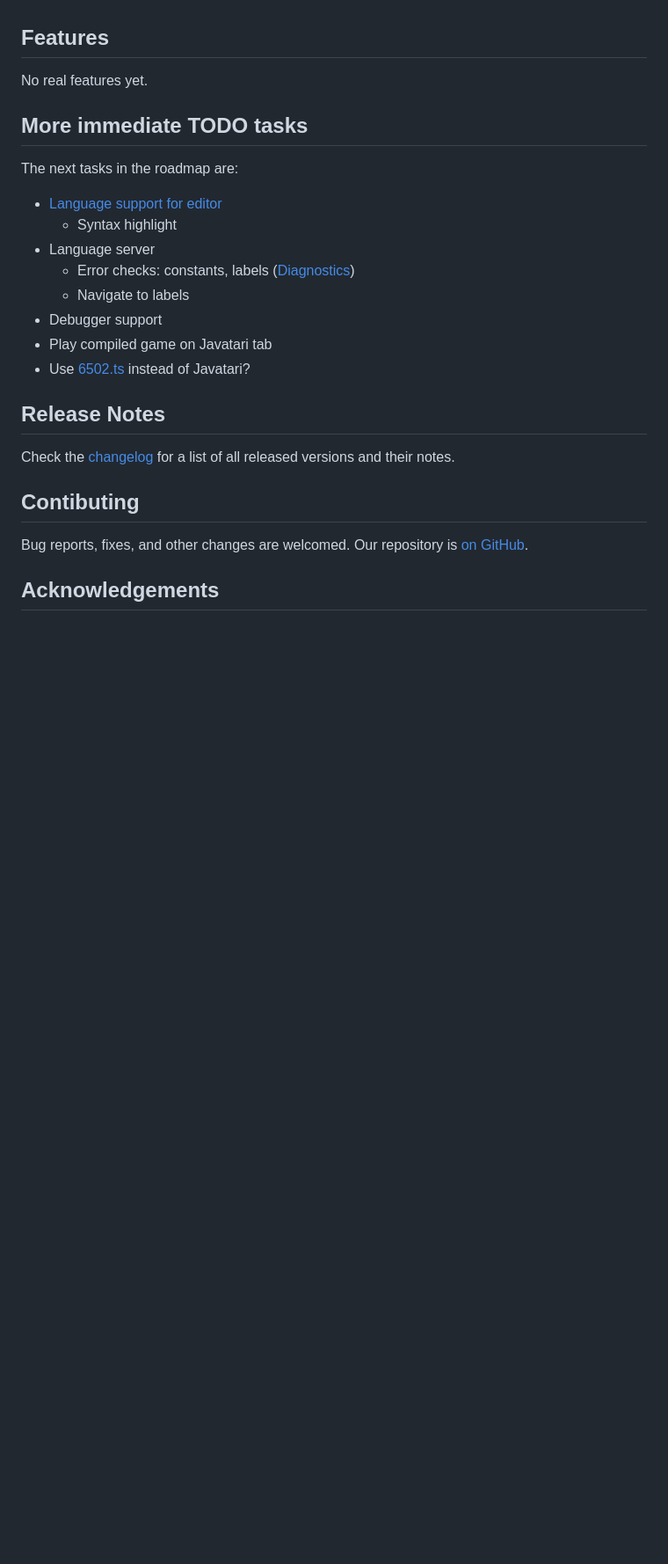
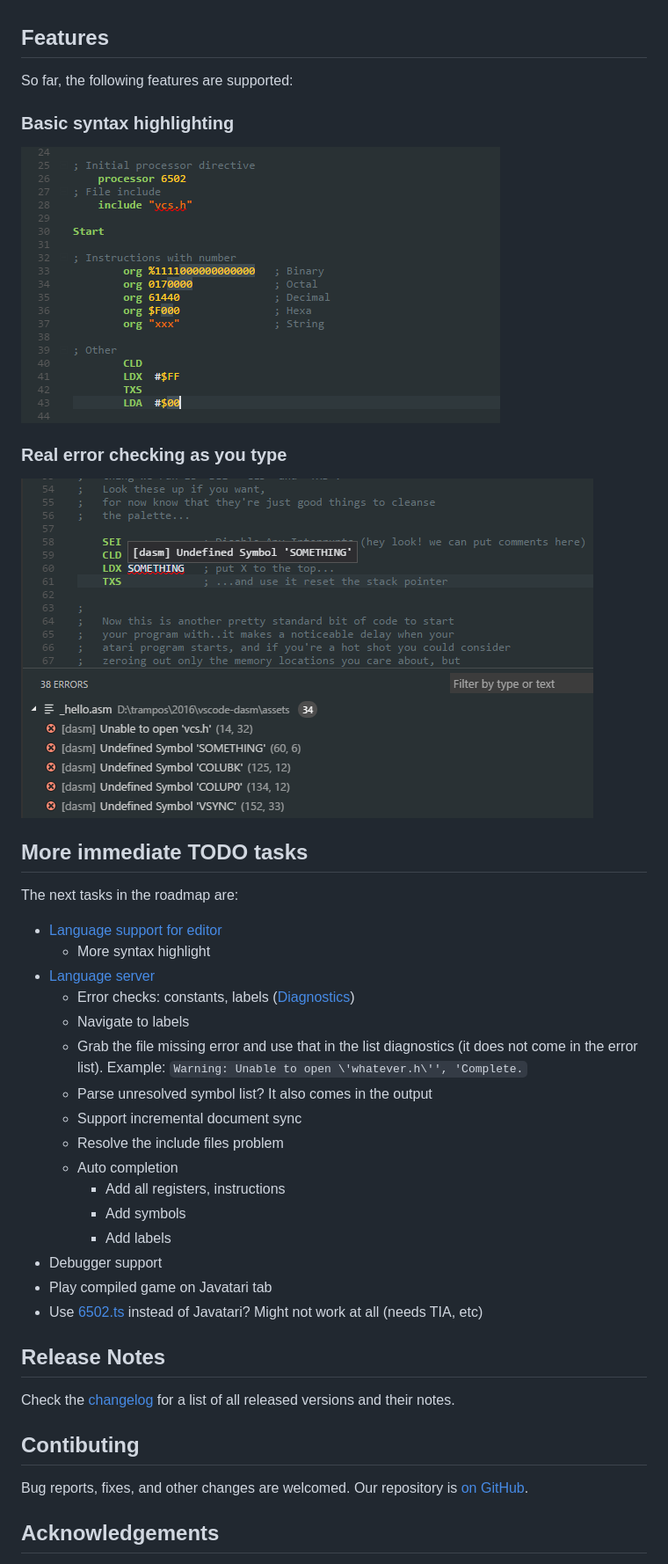
Before and after one commit to zeh/vscode-dasm, a Markdown page: README.md, the part around the change. Shown: that part at 88% size. GitHub-like rendering; pictures changed too: images/errors-symbols.png (added), images/syntax-highlight.png (added); blank space fills up the shorter version.

Commit message:
Better feature descriptions

```diff
--- a/README.md
+++ b/README.md
@@ -10,28 +10,24 @@ Notice, however, that this extension is a work-in-progress and that many feature
 
 ## Features
 
-No real features yet.
+So far, the following features are supported:
 
-## More immediate TODO tasks
+### Basic syntax highlighting
 
-The next tasks in the roadmap are:
+![Syntax highlighting](images/syntax-highlight.png)
 
-* [Language support for editor](https://code.visualstudio.com/docs/extensions/language-support)
-  * Syntax highlight
-* Language server
-  * Error checks: constants, labels ([Diagnostics](https://code.visualstudio.com/docs/extensions/language-support#_provide-diagnostics))
-  * Navigate to labels
-* Debugger support
-* Play compiled game on Javatari tab
-* Use [6502.ts](https://github.com/6502ts/6502.ts) instead of Javatari?
+### Real error checking as you type
+
+![Errors](images/errors-symbols.png)
+
 
 <!--
 
 * [TODO] Code editing
+  * [TODO] .byte highlighting for pixels
   * [TODO] Syntax highlighting
   * [TODO] Source code snippets
   * [TODO] Smart bracket matching
-  * [TODO] Language server performing compilation in the background
   * [TODO] Hovers
     * [TODO] Literals (showing values)
   * [TODO] Code completion proposals
@@ -48,6 +44,7 @@ The next tasks in the roadmap are:
   * [TODO] Actions on errors/warnings
   * [TODO] CodeLens/Show actionable context information
   * [TODO] Rename symbols
+  * [TODO] Block folding
   * [TODO] Format source
     * [TODO] Format selected lines
     * dasmlint?
@@ -62,6 +59,27 @@ The next tasks in the roadmap are:
     * [TODO] Reload/hot-reload?
 
 -->
+
+## More immediate TODO tasks
+
+The next tasks in the roadmap are:
+
+* [Language support for editor](https://code.visualstudio.com/docs/extensions/language-support)
+  * More syntax highlight
+* [Language server](https://code.visualstudio.com/docs/extensions/example-language-server)
+  * Error checks: constants, labels ([Diagnostics](https://code.visualstudio.com/docs/extensions/language-support#_provide-diagnostics))
+  * Navigate to labels
+  * Grab the file missing error and use that in the list diagnostics (it does not come in the error list). Example: `Warning: Unable to open \'whatever.h\'', 'Complete.`
+  * Parse unresolved symbol list? It also comes in the output
+  * Support incremental document sync
+  * Resolve the include files problem
+  * Auto completion
+    * Add all registers, instructions
+    * Add symbols
+    * Add labels
+* Debugger support
+* Play compiled game on Javatari tab
+* Use [6502.ts](https://github.com/6502ts/6502.ts) instead of Javatari? Might not work at all (needs TIA, etc)
 
 <!--
 ## Extension Settings
```
